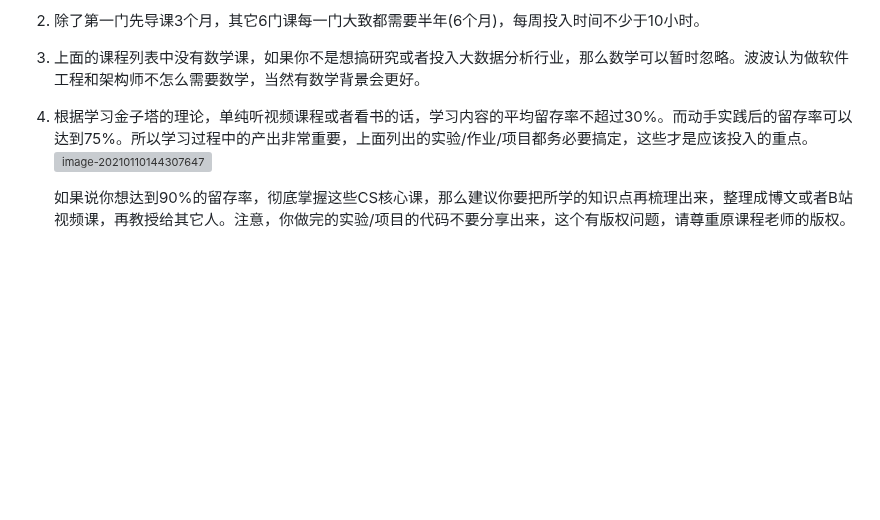
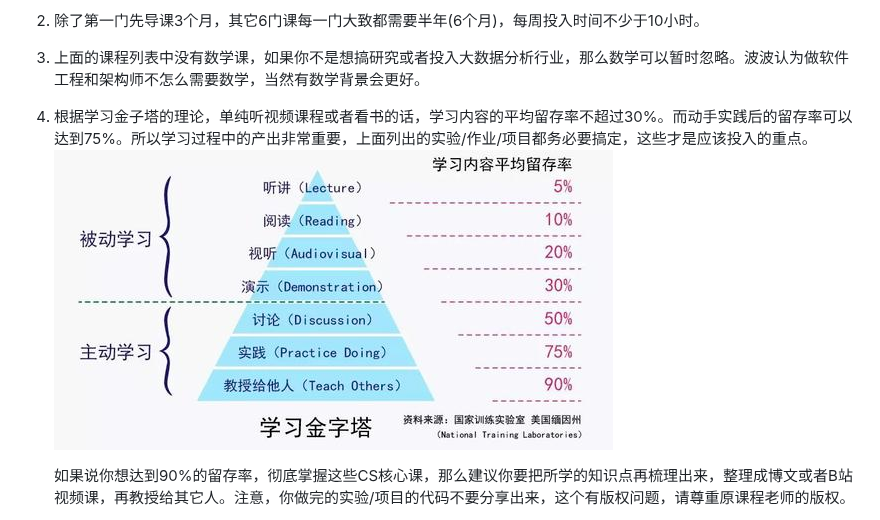
Before and after one commit to spring2go/cs_study_plan, a Markdown page: README.md, the part around the change. Rendered like a GitHub page; pictures changed too: doc/image-20210110144307647.png (added); blank space fills up the shorter version; grey boxes are pictures that could not be loaded.

Commit message:
update like to image

```diff
--- a/README.md
+++ b/README.md
@@ -133,7 +133,7 @@
 3. 上面的课程列表中没有数学课，如果你不是想搞研究或者投入大数据分析行业，那么数学可以暂时忽略。波波认为做软件工程和架构师不怎么需要数学，当然有数学背景会更好。
 
 4. 根据学习金子塔的理论，单纯听视频课程或者看书的话，学习内容的平均留存率不超过30%。而动手实践后的留存率可以达到75%。所以学习过程中的产出非常重要，上面列出的实验/作业/项目都务必要搞定，这些才是应该投入的重点。
-   <img src="cs_learn_plan.assets/image-20210110144307647.png" alt="image-20210110144307647" style="zoom:50%;" />
+   <img src="doc/image-20210110144307647.png" alt="学习金字塔" style="zoom:50%;" />
 
    如果说你想达到90%的留存率，彻底掌握这些CS核心课，那么建议你要把所学的知识点再梳理出来，整理成博文或者B站视频课，再教授给其它人。注意，你做完的实验/项目的代码不要分享出来，这个有版权问题，请尊重原课程老师的版权。
 
```
Also changed, not shown: 1 other file.
